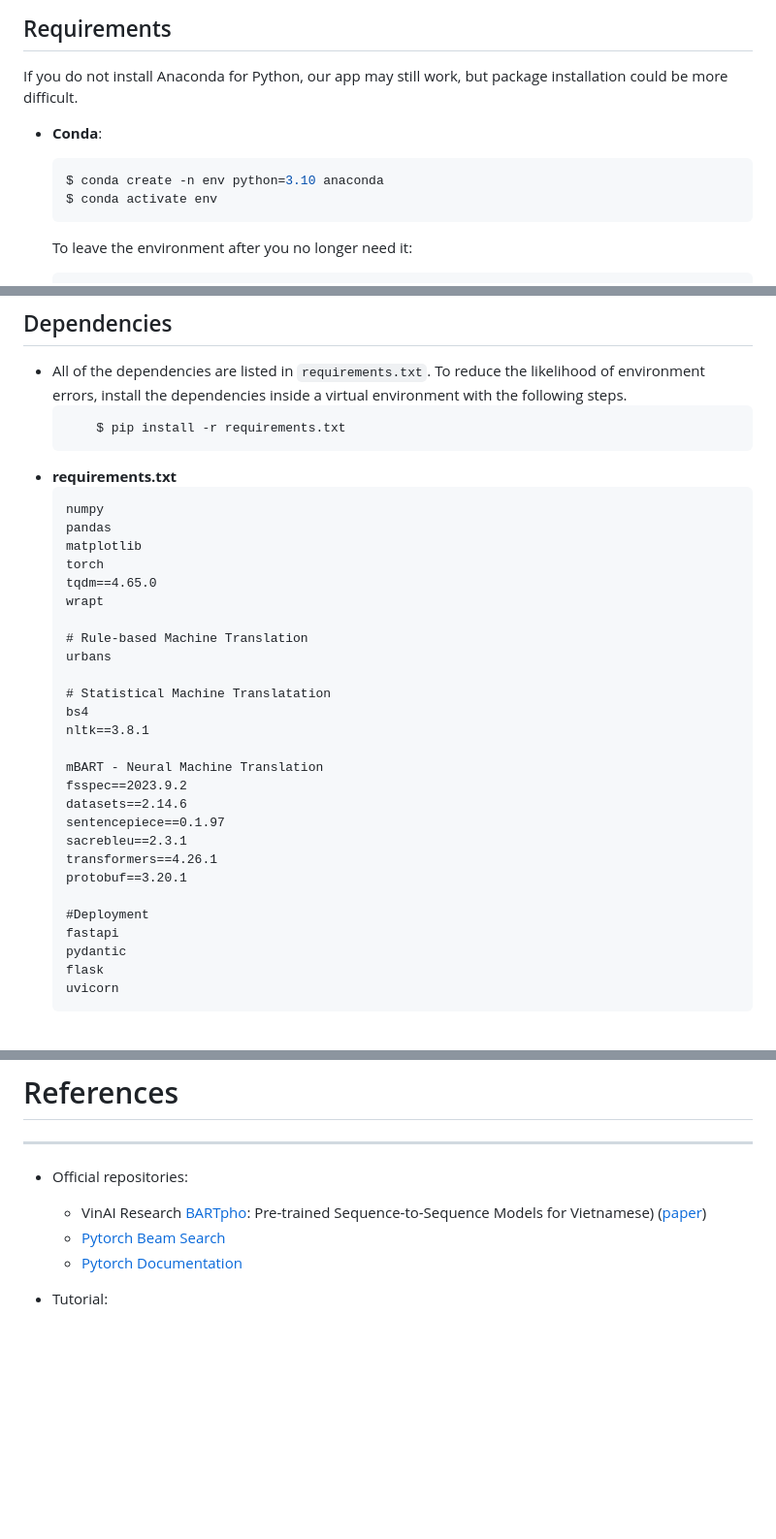
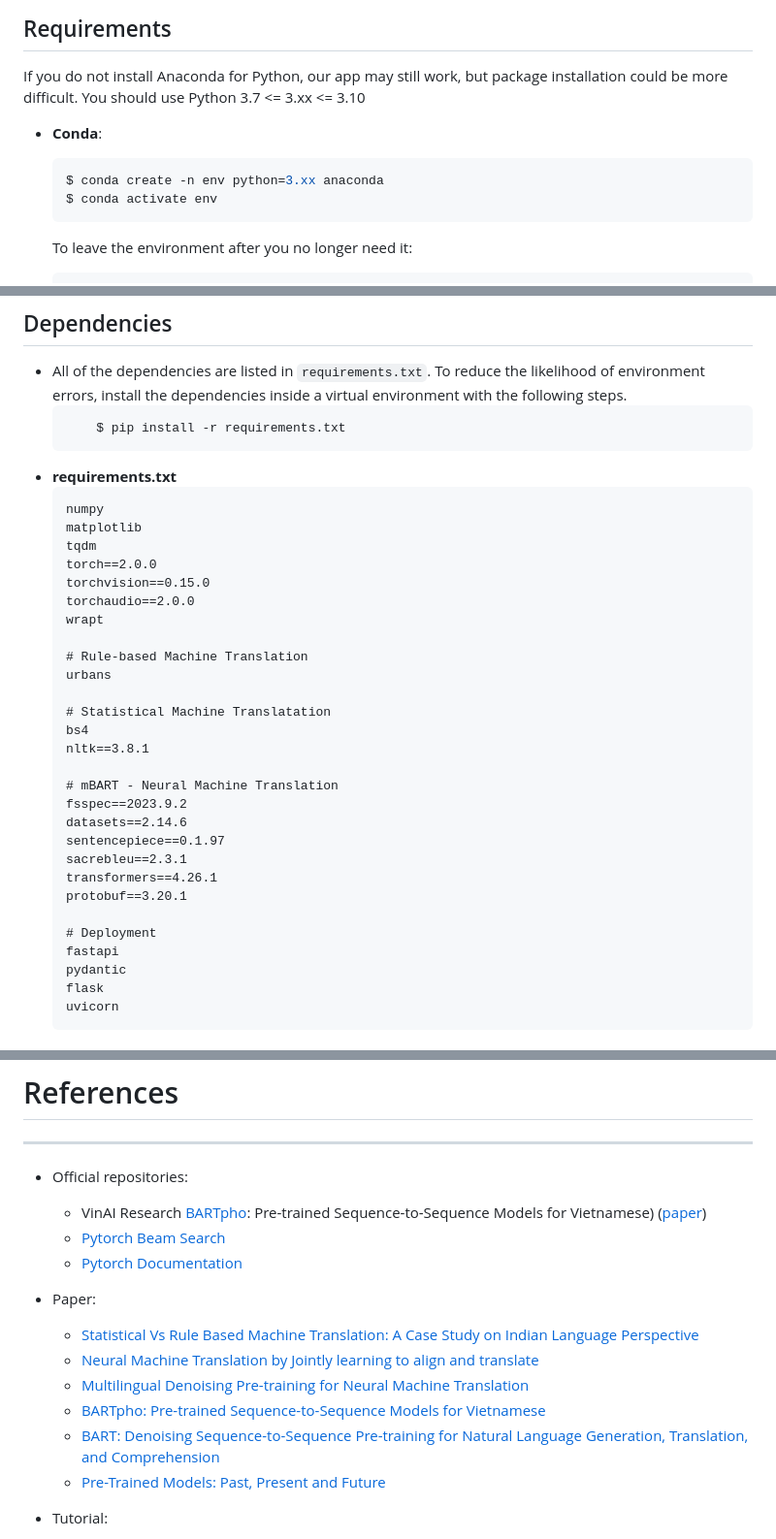
Before and after one commit to quanvparadium/Machine-Translation-System, a Markdown page: README.md, 3 parts joined by grey strips. Shown at 97% size. GitHub-like rendering; blank space fills up the shorter version.

Commit message:
chore: update README.md

````diff
--- a/README.md
+++ b/README.md
@@ -12,10 +12,11 @@ A Simple Machine Translation System that utilizes a pre-trained model from Huggi
 ---
 ## Requirements
 If you do not install Anaconda for Python, our app may still work, but package installation could be more difficult.
+You should use Python 3.7 <= 3.xx <= 3.10
 - **Conda**:
 
     ```bash
-    $ conda create -n env python=3.10 anaconda
+    $ conda create -n env python=3.xx anaconda
     $ conda activate env
     ```
     To leave the environment after you no longer need it:
@@ -47,10 +48,11 @@ If you do not install Anaconda for Python, our app may still work, but package i
 - **requirements.txt**
     ```txt
     numpy
-    pandas
     matplotlib
-    torch
-    tqdm==4.65.0
+    tqdm
+    torch==2.0.0
+    torchvision==0.15.0
+    torchaudio==2.0.0
     wrapt
 
     # Rule-based Machine Translation
@@ -60,7 +62,7 @@ If you do not install Anaconda for Python, our app may still work, but package i
     bs4
     nltk==3.8.1
 
-    mBART - Neural Machine Translation
+    # mBART - Neural Machine Translation
     fsspec==2023.9.2
     datasets==2.14.6
     sentencepiece==0.1.97
@@ -68,7 +70,7 @@ If you do not install Anaconda for Python, our app may still work, but package i
     transformers==4.26.1
     protobuf==3.20.1
 
-    #Deployment
+    # Deployment
     fastapi
     pydantic
     flask
@@ -186,4 +188,12 @@ app.mount("/", StaticFiles(directory=STATIC_FILES_DIR, html=True))
     - [Pytorch Beam Search](https://github.com/jarobyte91/pytorch_beam_search)
     - [Pytorch Documentation](https://pytorch.org/docs/stable/)
 
+- Paper:
+    - [Statistical Vs Rule Based Machine Translation: A Case Study on Indian Language Perspective](https://arxiv.org/pdf/1708.04559.pdf)
+    - [Neural Machine Translation by Jointly learning to align and translate](https://arxiv.org/pdf/1409.0473.pdf)
+    - [Multilingual Denoising Pre-training for Neural Machine Translation](https://arxiv.org/abs/2001.08210)
+    - [BARTpho: Pre-trained Sequence-to-Sequence Models for Vietnamese](https://arxiv.org/pdf/2109.09701.pdf)
+    - [BART: Denoising Sequence-to-Sequence Pre-training for Natural Language Generation, Translation, and Comprehension](https://arxiv.org/pdf/1910.13461.pdf)
+    - [Pre-Trained Models: Past, Present and Future](https://arxiv.org/pdf/2106.07139.pdf)
+
 - Tutorial:
````
Also changed, not shown: other parts of README.md (+6 -3 lines).
